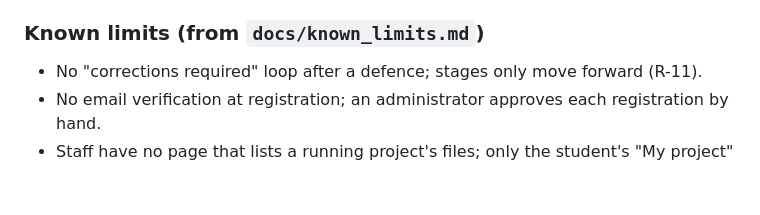
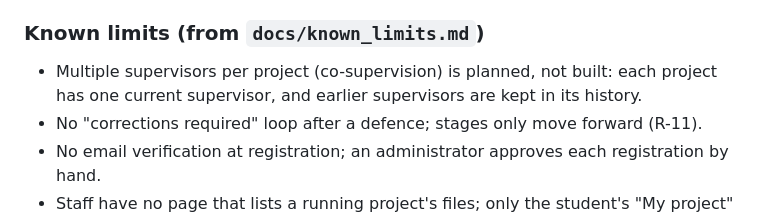
Before and after one commit to AjStyles20/FYP-Repository-and-Supervision-Platform, a Markdown page: projecthub_slice1/PROGRESS.md, the part around one of its changes. Drawn GitHub-style; blank space fills up the shorter version.

```diff
--- a/projecthub_slice1/PROGRESS.md
+++ b/projecthub_slice1/PROGRESS.md
@@ -93,6 +93,7 @@ For the demo, run `.\run_demo.ps1` from the repository root instead. It uses its
 - Outside the admin (shell or code), deleting a student cascades to their projects and every workflow record on them (`Project.student` is `CASCADE`). It is blocked with `ProtectedError` only when the student is the actor of an audit event (`AuditEvent.actor` is `PROTECT`) or has an archived project (`ArchivedProject.student` is `PROTECT`).
 
 ### Known limits (from `docs/known_limits.md`)
+- Multiple supervisors per project (co-supervision) is planned, not built: each project has one current supervisor, and earlier supervisors are kept in its history.
 - No "corrections required" loop after a defence; stages only move forward (R-11).
 - No email verification at registration; an administrator approves each registration by hand.
 - Staff have no page that lists a running project's files; only the student's "My project" page lists them.
```
Also changed, not shown: other parts of projecthub_slice1/PROGRESS.md (+1 -1 lines), docs/known_limits.md (+8 -0 lines).
